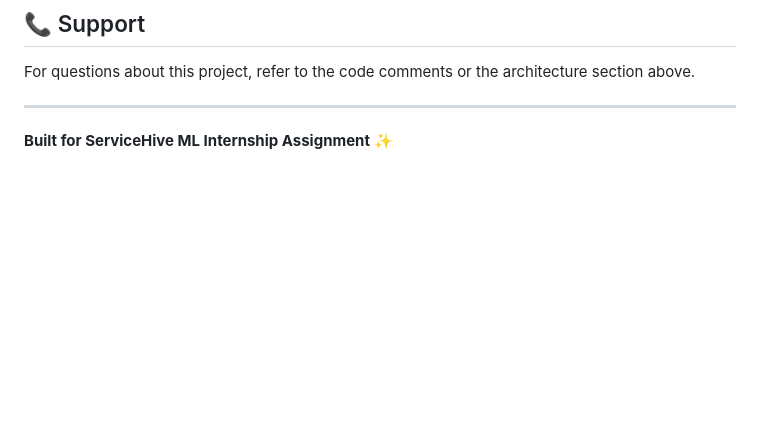
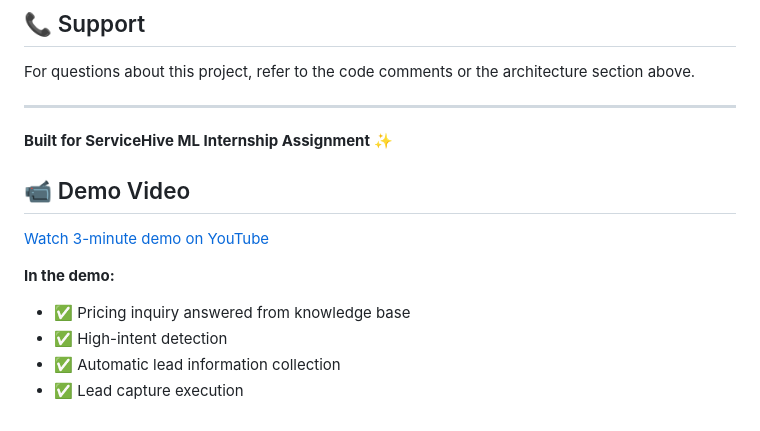
Before and after one commit to Dixitjoy08/autostream-agent, a Markdown page: README.md, the part around the change. Drawn GitHub-style; blank space fills up the shorter version.

Commit message:
Add Youtube Demo Link

```diff
--- a/README.md
+++ b/README.md
@@ -382,3 +382,13 @@ For questions about this project, refer to the code comments or the architecture
 ---
 
 **Built for ServiceHive ML Internship Assignment** ✨
+
+## 📹 Demo Video
+
+[Watch 3-minute demo on YouTube](https://youtu.be/rS5MFo5HvTw)
+
+**In the demo:**
+- ✅ Pricing inquiry answered from knowledge base
+- ✅ High-intent detection
+- ✅ Automatic lead information collection
+- ✅ Lead capture execution
```
